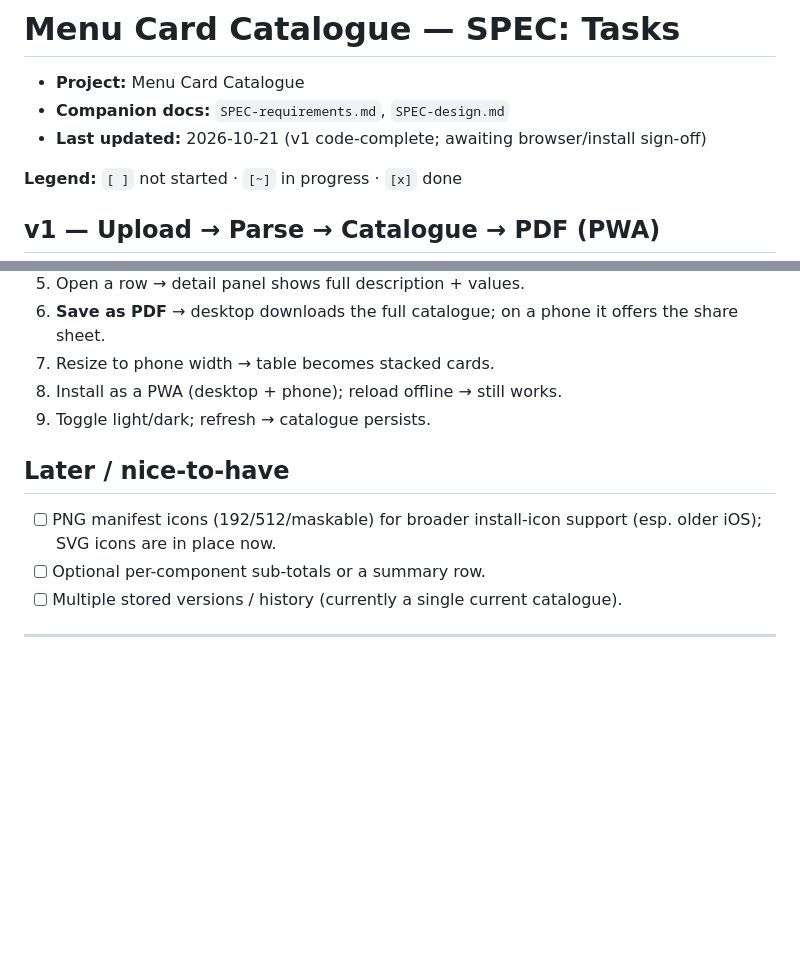
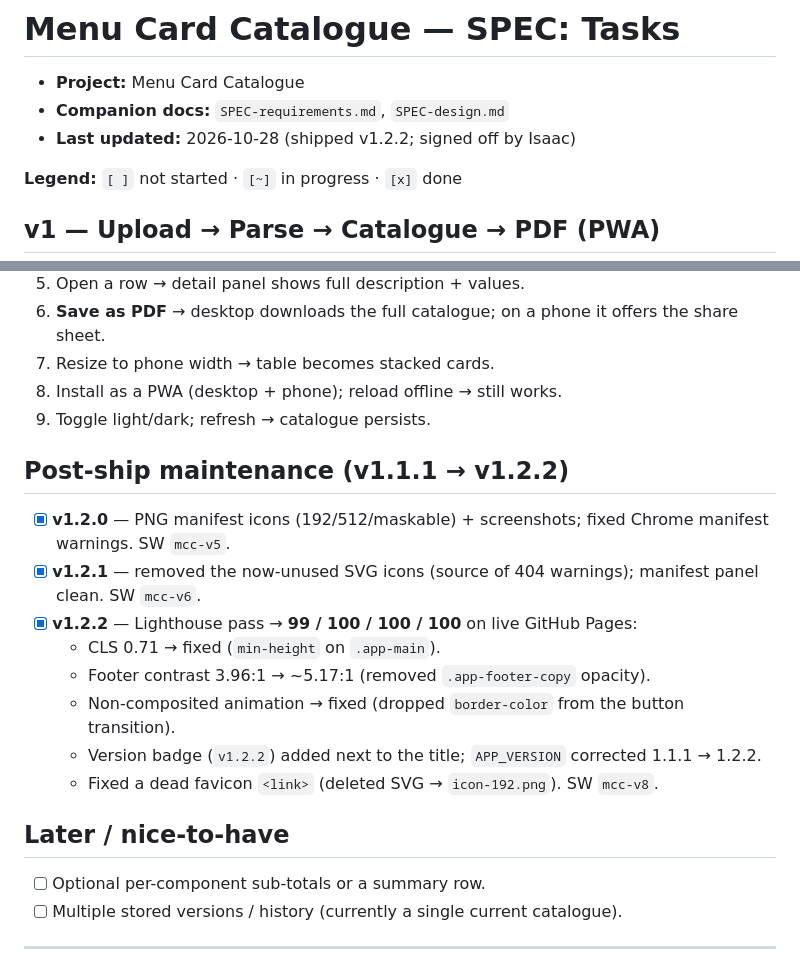
Before and after one commit to isaacgera/Menu-Card-Catalogue, a Markdown page: SPEC-tasks.md, 2 parts joined by grey strips. GitHub-like rendering; blank space fills up the shorter version.

Commit message:
docs: wrap up v1.2.2 — confirm shipped + signed off; update SPEC-tasks post-ship log

```diff
--- a/SPEC-tasks.md
+++ b/SPEC-tasks.md
@@ -2,7 +2,7 @@
 
 - **Project:** Menu Card Catalogue
 - **Companion docs:** `SPEC-requirements.md`, `SPEC-design.md`
-- **Last updated:** 2026-10-21 (v1 code-complete; awaiting browser/install sign-off)
+- **Last updated:** 2026-10-28 (shipped v1.2.2; signed off by Isaac)
 
 **Legend:** `[ ]` not started · `[~]` in progress · `[x]` done
 
@@ -42,9 +42,19 @@ Serve the folder over HTTP (PWA features don't work from `file://`), e.g.:
 8. Install as a PWA (desktop + phone); reload offline → still works.
 9. Toggle light/dark; refresh → catalogue persists.
 
+## Post-ship maintenance (v1.1.1 → v1.2.2)
+- [x] **v1.2.0** — PNG manifest icons (192/512/maskable) + screenshots; fixed Chrome manifest
+  warnings. SW `mcc-v5`.
+- [x] **v1.2.1** — removed the now-unused SVG icons (source of 404 warnings); manifest panel
+  clean. SW `mcc-v6`.
+- [x] **v1.2.2** — Lighthouse pass → **99 / 100 / 100 / 100** on live GitHub Pages:
+  - CLS 0.71 → fixed (`min-height` on `.app-main`).
+  - Footer contrast 3.96:1 → ~5.17:1 (removed `.app-footer-copy` opacity).
+  - Non-composited animation → fixed (dropped `border-color` from the button transition).
+  - Version badge (`v1.2.2`) added next to the title; `APP_VERSION` corrected 1.1.1 → 1.2.2.
+  - Fixed a dead favicon `<link>` (deleted SVG → `icon-192.png`). SW `mcc-v8`.
+
 ## Later / nice-to-have
-- [ ] PNG manifest icons (192/512/maskable) for broader install-icon support (esp. older iOS);
-  SVG icons are in place now.
 - [ ] Optional per-component sub-totals or a summary row.
 - [ ] Multiple stored versions / history (currently a single current catalogue).
 
```
Also changed, not shown: SESSION-LOG.md (+11 -2 lines).
